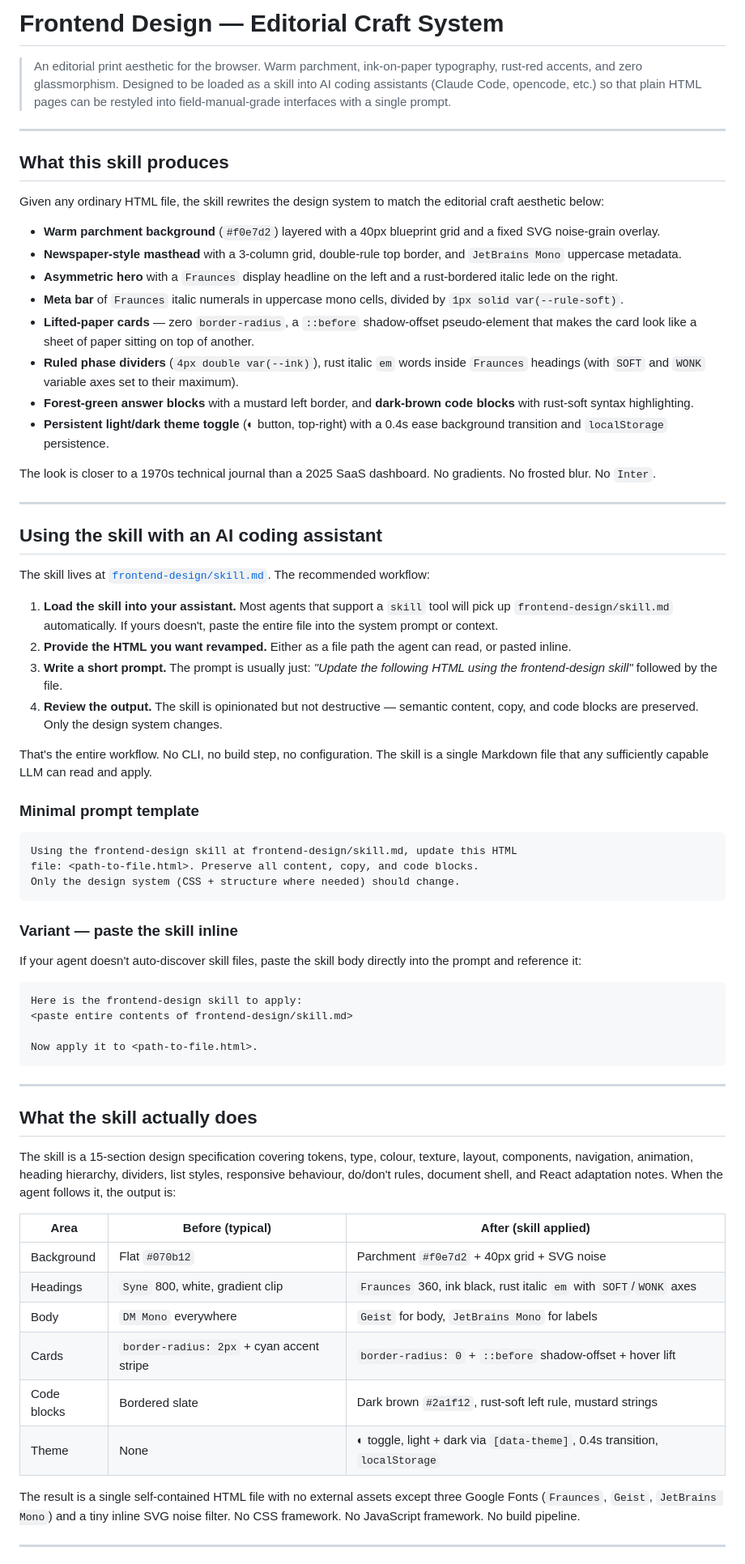
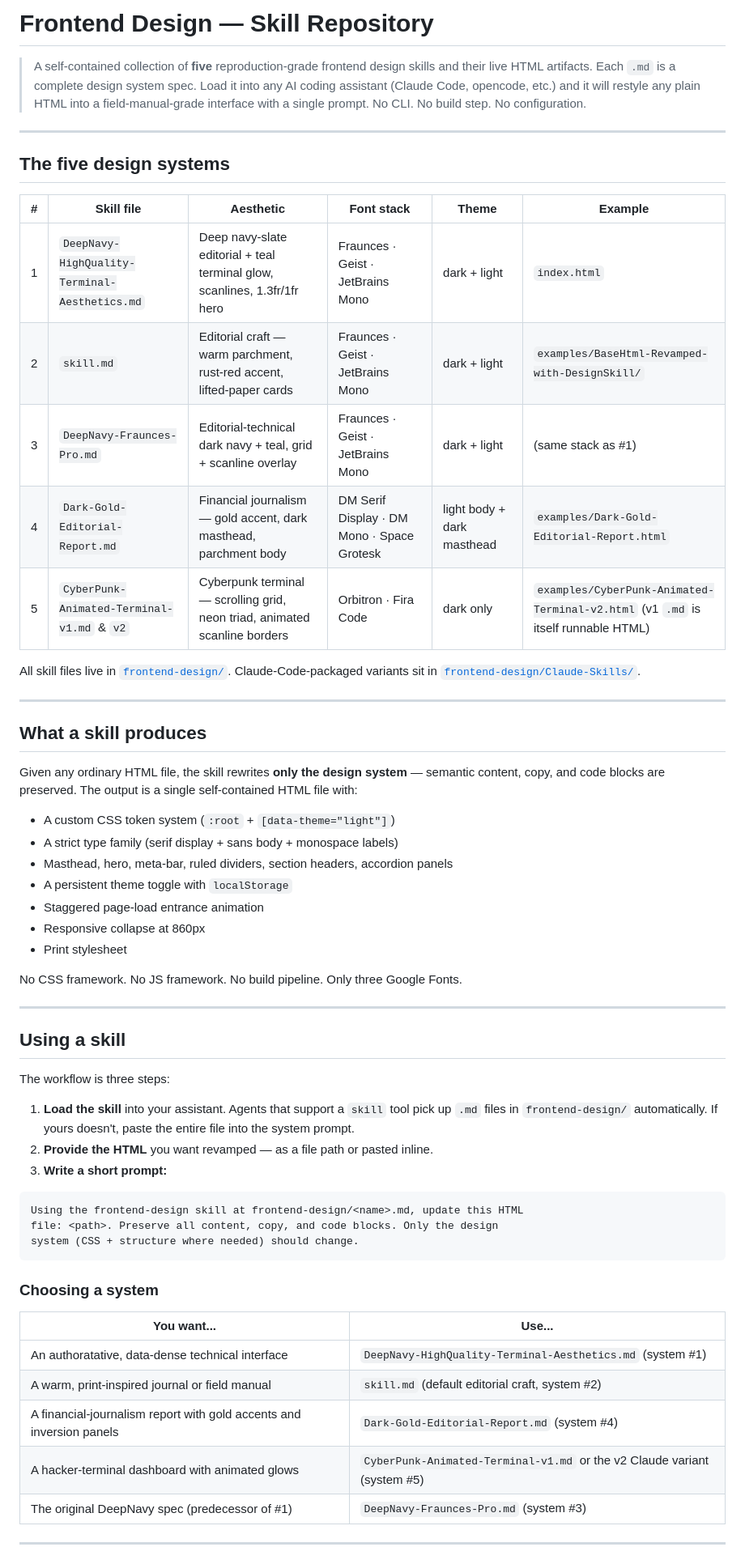
Before and after one commit to dfk007/FrontendDesign-Anything-Well, a Markdown page: README.md, the part around one of its changes. Shown at 81% size. Drawn GitHub-style.

Commit message:
✨ README UPDATED

````diff
--- a/README.md
+++ b/README.md
@@ -1,72 +1,62 @@
-# Frontend Design — Editorial Craft System
+# Frontend Design — Skill Repository
 
-> An editorial print aesthetic for the browser. Warm parchment, ink-on-paper typography, rust-red accents, and zero glassmorphism. Designed to be loaded as a skill into AI coding assistants (Claude Code, opencode, etc.) so that plain HTML pages can be restyled into field-manual-grade interfaces with a single prompt.
+> A self-contained collection of **five** reproduction-grade frontend design skills and their live HTML artifacts. Each `.md` is a complete design system spec. Load it into any AI coding assistant (Claude Code, opencode, etc.) and it will restyle any plain HTML into a field-manual-grade interface with a single prompt. No CLI. No build step. No configuration.
 
 ---
 
-## What this skill produces
+## The five design systems
 
-Given any ordinary HTML file, the skill rewrites the design system to match the editorial craft aesthetic below:
+| # | Skill file | Aesthetic | Font stack | Theme | Example |
+|---|---|---|---|---|---|
+| 1 | `DeepNavy-HighQuality-Terminal-Aesthetics.md` | Deep navy-slate editorial + teal terminal glow, scanlines, 1.3fr/1fr hero | Fraunces · Geist · JetBrains Mono | dark + light | `index.html` |
+| 2 | `skill.md` | Editorial craft — warm parchment, rust-red accent, lifted-paper cards | Fraunces · Geist · JetBrains Mono | dark + light | `examples/BaseHtml-Revamped-with-DesignSkill/` |
+| 3 | `DeepNavy-Fraunces-Pro.md` | Editorial-technical dark navy + teal, grid + scanline overlay | Fraunces · Geist · JetBrains Mono | dark + light | (same stack as #1) |
+| 4 | `Dark-Gold-Editorial-Report.md` | Financial journalism — gold accent, dark masthead, parchment body | DM Serif Display · DM Mono · Space Grotesk | light body + dark masthead | `examples/Dark-Gold-Editorial-Report.html` |
+| 5 | `CyberPunk-Animated-Terminal-v1.md` & `v2` | Cyberpunk terminal — scrolling grid, neon triad, animated scanline borders | Orbitron · Fira Code | dark only | `examples/CyberPunk-Animated-Terminal-v2.html` (v1 `.md` is itself runnable HTML) |
 
-- **Warm parchment background** (`#f0e7d2`) layered with a 40px blueprint grid and a fixed SVG noise-grain overlay.
-- **Newspaper-style masthead** with a 3-column grid, double-rule top border, and `JetBrains Mono` uppercase metadata.
-- **Asymmetric hero** with a `Fraunces` display headline on the left and a rust-bordered italic lede on the right.
-- **Meta bar** of `Fraunces` italic numerals in uppercase mono cells, divided by `1px solid var(--rule-soft)`.
-- **Lifted-paper cards** — zero `border-radius`, a `::before` shadow-offset pseudo-element that makes the card look like a sheet of paper sitting on top of another.
-- **Ruled phase dividers** (`4px double var(--ink)`), rust italic `em` words inside `Fraunces` headings (with `SOFT` and `WONK` variable axes set to their maximum).
-- **Forest-green answer blocks** with a mustard left border, and **dark-brown code blocks** with rust-soft syntax highlighting.
-- **Persistent light/dark theme toggle** (◐ button, top-right) with a 0.4s ease background transition and `localStorage` persistence.
-
-The look is closer to a 1970s technical journal than a 2025 SaaS dashboard. No gradients. No frosted blur. No `Inter`.
+All skill files live in [`frontend-design/`](frontend-design/). Claude-Code-packaged variants sit in [`frontend-design/Claude-Skills/`](frontend-design/Claude-Skills/).
 
 ---
 
-## Using the skill with an AI coding assistant
+## What a skill produces
 
-The skill lives at [`frontend-design/skill.md`](frontend-design/skill.md). The recommended workflow:
+Given any ordinary HTML file, the skill rewrites **only the design system** — semantic content, copy, and code blocks are preserved. The output is a single self-contained HTML file with:
 
-1. **Load the skill into your assistant.** Most agents that support a `skill` tool will pick up `frontend-design/skill.md` automatically. If yours doesn't, paste the entire file into the system prompt or context.
-2. **Provide the HTML you want revamped.** Either as a file path the agent can read, or pasted inline.
-3. **Write a short prompt.** The prompt is usually just: *"Update the following HTML using the frontend-design skill"* followed by the file.
-4. **Review the output.** The skill is opinionated but not destructive — semantic content, copy, and code blocks are preserved. Only the design system changes.
+- A custom CSS token system (`:root` + `[data-theme="light"]`)
+- A strict type family (serif display + sans body + monospace labels)
+- Masthead, hero, meta-bar, ruled dividers, section headers, accordion panels
+- A persistent theme toggle with `localStorage`
+- Staggered page-load entrance animation
+- Responsive collapse at 860px
+- Print stylesheet
 
-That's the entire workflow. No CLI, no build step, no configuration. The skill is a single Markdown file that any sufficiently capable LLM can read and apply.
-
-### Minimal prompt template
-
-```text
-Using the frontend-design skill at frontend-design/skill.md, update this HTML
-file: <path-to-file.html>. Preserve all content, copy, and code blocks.
-Only the design system (CSS + structure where needed) should change.
-```
-
-### Variant — paste the skill inline
-
-If your agent doesn't auto-discover skill files, paste the skill body directly into the prompt and reference it:
-
-```text
-Here is the frontend-design skill to apply:
-<paste entire contents of frontend-design/skill.md>
-
-Now apply it to <path-to-file.html>.
-```
+No CSS framework. No JS framework. No build pipeline. Only three Google Fonts.
 
 ---
 
-## What the skill actually does
+## Using a skill
 
-The skill is a 15-section design specification covering tokens, type, colour, texture, layout, components, navigation, animation, heading hierarchy, dividers, list styles, responsive behaviour, do/don't rules, document shell, and React adaptation notes. When the agent follows it, the output is:
+The workflow is three steps:
 
-| Area | Before (typical) | After (skill applied) |
-|---|---|---|
-| Background | Flat `#070b12` | Parchment `#f0e7d2` + 40px grid + SVG noise |
-| Headings | `Syne` 800, white, gradient clip | `Fraunces` 360, ink black, rust italic `em` with `SOFT`/`WONK` axes |
-| Body | `DM Mono` everywhere | `Geist` for body, `JetBrains Mono` for labels |
-| Cards | `border-radius: 2px` + cyan accent stripe | `border-radius: 0` + `::before` shadow-offset + hover lift |
-| Code blocks | Bordered slate | Dark brown `#2a1f12`, rust-soft left rule, mustard strings |
-| Theme | None | ◐ toggle, light + dark via `[data-theme]`, 0.4s transition, `localStorage` |
+1. **Load the skill** into your assistant. Agents that support a `skill` tool pick up `.md` files in `frontend-design/` automatically. If yours doesn't, paste the entire file into the system prompt.
+2. **Provide the HTML** you want revamped — as a file path or pasted inline.
+3. **Write a short prompt:**
 
-The result is a single self-contained HTML file with no external assets except three Google Fonts (`Fraunces`, `Geist`, `JetBrains Mono`) and a tiny inline SVG noise filter. No CSS framework. No JavaScript framework. No build pipeline.
+```text
+Using the frontend-design skill at frontend-design/<name>.md, update this HTML
+file: <path>. Preserve all content, copy, and code blocks. Only the design
+system (CSS + structure where needed) should change.
+```
+
+### Choosing a system
+
+| You want... | Use... |
+|---|---|
+| An authoratative, data-dense technical interface | `DeepNavy-HighQuality-Terminal-Aesthetics.md` (system #1) |
+| A warm, print-inspired journal or field manual | `skill.md` (default editorial craft, system #2) |
+| A financial-journalism report with gold accents and inversion panels | `Dark-Gold-Editorial-Report.md` (system #4) |
+| A hacker-terminal dashboard with animated glows | `CyberPunk-Animated-Terminal-v1.md` or the v2 Claude variant (system #5) |
+| The original DeepNavy spec (predecessor of #1) | `DeepNavy-Fraunces-Pro.md` (system #3) |
 
 ---
 
````
Also changed, not shown: other parts of README.md (+46 -21 lines), README-v1.md (added, +120 -0 lines).
